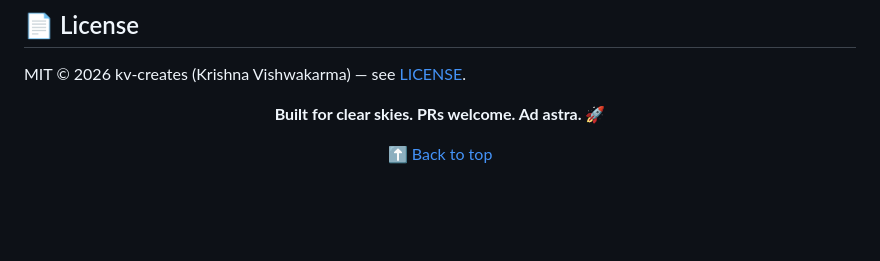
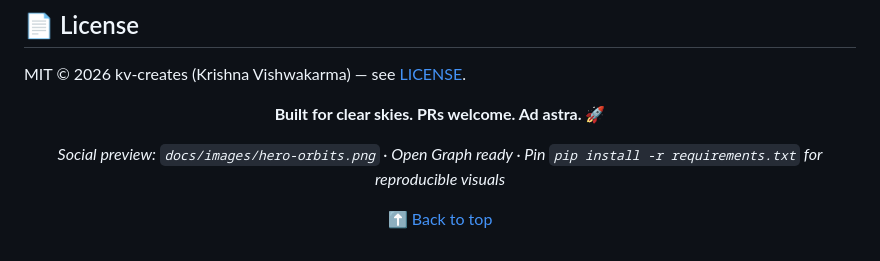
Before and after one commit to kv-creates/Antariksh-Drishti-Deep-Space-Observatory, a Markdown page: README.md, the part around the change. Rendered like a GitHub page; blank space fills up the shorter version.

Commit message:
docs(readme): add social preview note and banner polish

```diff
--- a/README.md
+++ b/README.md
@@ -228,6 +228,8 @@ MIT © 2026 kv-creates (Krishna Vishwakarma) — see [LICENSE](LICENSE).
 
 **Built for clear skies. PRs welcome. Ad astra. 🚀**
 
+<p align="center"><em>Social preview: <code>docs/images/hero-orbits.png</code> · Open Graph ready · Pin <code>pip install -r requirements.txt</code> for reproducible visuals</em></p>
+
 [⬆ Back to top](#️-antariksh-drishti--deep-space-observatory)
 
 </div>
```
